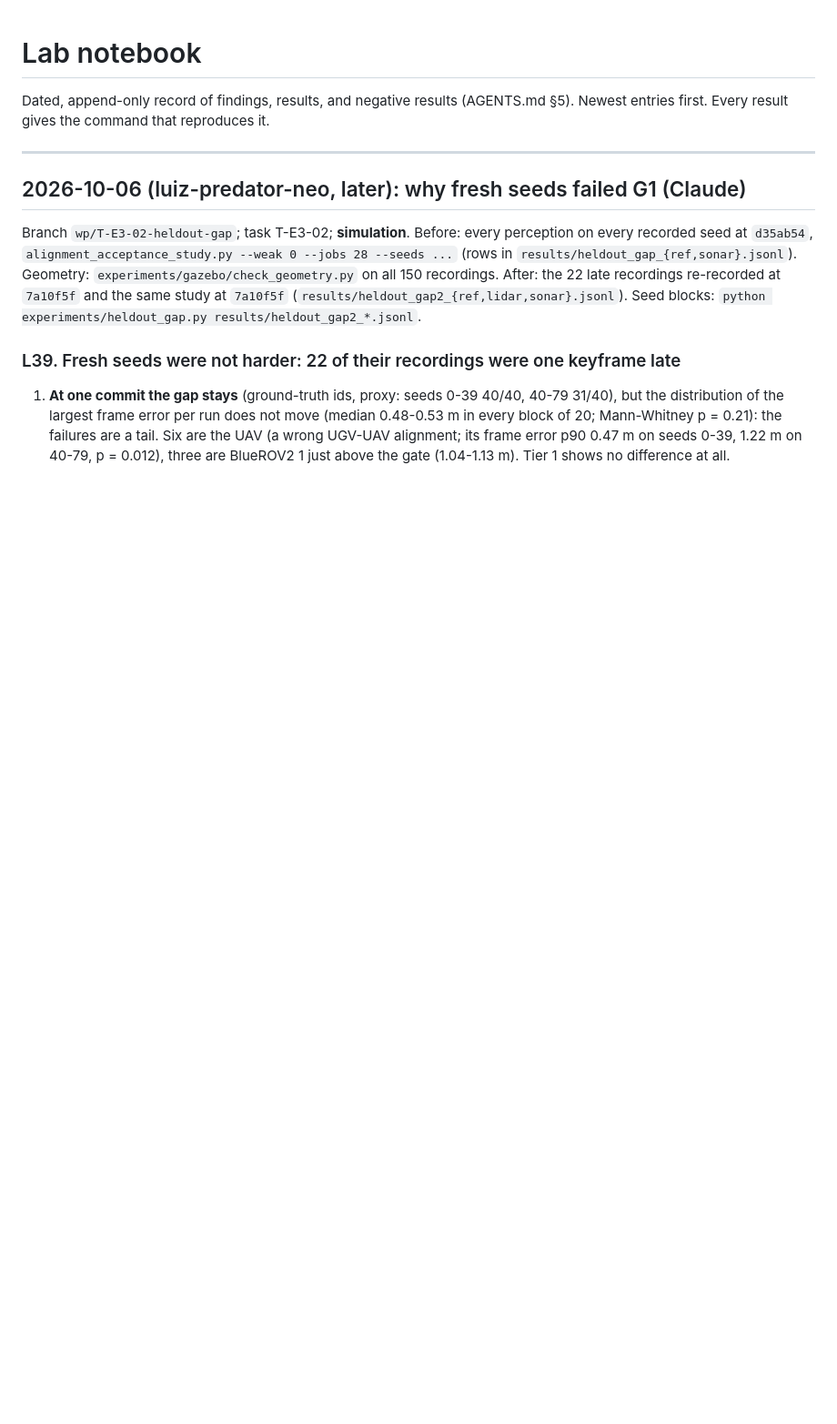
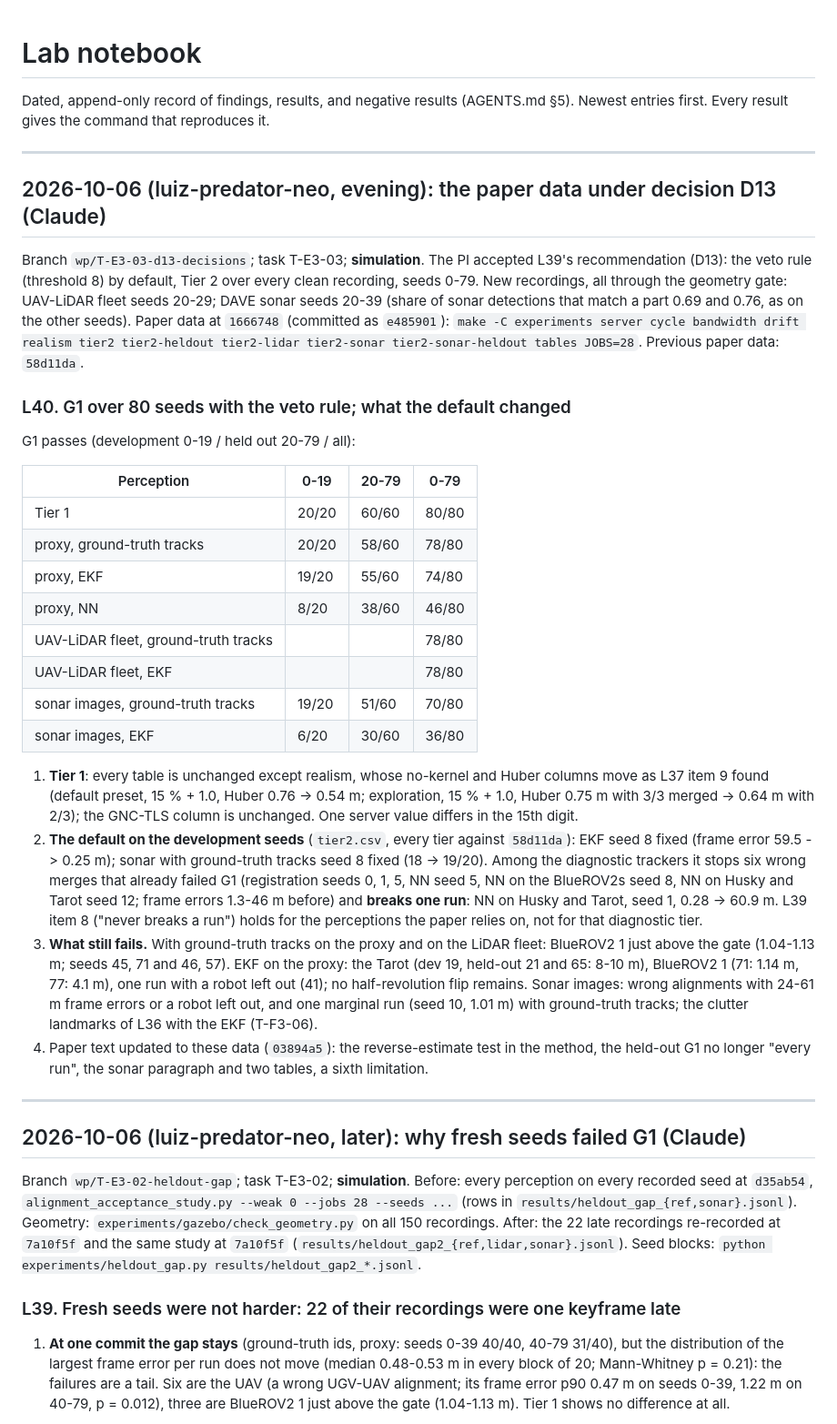
Before and after one commit to lesaf92/avatar_slam, a Markdown page: docs/LOG.md, the part around the change. Shown at 91% size. Rendered like a GitHub page; blank space fills up the shorter version.

Commit message:
docs: LOG L40 (paper data under D13), T-E3-03 to review, G1 note
G1 over 80 seeds with the veto rule: ground-truth tracks 78/80 (proxy), 78/80 (LiDAR fleet),
70/80 (sonar images); EKF 74/80, 78/80, 36/80. The default breaks one run of the diagnostic
NN-on-land tier (seed 1); L39 item 8 is qualified accordingly.

Task: T-E3-03

Co-Authored-By: Claude Opus 5.5 <noreply@anthropic.com>

```diff
--- a/docs/LOG.md
+++ b/docs/LOG.md
@@ -2,6 +2,53 @@
 
 Dated, append-only record of findings, results, and negative results (AGENTS.md §5).
 Newest entries first. Every result gives the command that reproduces it.
+
+---
+
+## 2026-10-06 (luiz-predator-neo, evening): the paper data under decision D13 (Claude)
+
+Branch `wp/T-E3-03-d13-decisions`; task T-E3-03; **simulation**. The PI accepted L39's
+recommendation (D13): the veto rule (threshold 8) by default, Tier 2 over every clean recording,
+seeds 0-79. New recordings, all through the geometry gate: UAV-LiDAR fleet seeds 20-29; DAVE sonar
+seeds 20-39 (share of sonar detections that match a part 0.69 and 0.76, as on the other seeds).
+Paper data at `1666748` (committed as `e485901`): `make -C experiments server cycle bandwidth drift
+realism tier2 tier2-heldout tier2-lidar tier2-sonar tier2-sonar-heldout tables JOBS=28`. Previous
+paper data: `58d11da`.
+
+### L40. G1 over 80 seeds with the veto rule; what the default changed
+
+G1 passes (development 0-19 / held out 20-79 / all):
+
+| Perception | 0-19 | 20-79 | 0-79 |
+|---|---|---|---|
+| Tier 1 | 20/20 | 60/60 | 80/80 |
+| proxy, ground-truth tracks | 20/20 | 58/60 | 78/80 |
+| proxy, EKF | 19/20 | 55/60 | 74/80 |
+| proxy, NN | 8/20 | 38/60 | 46/80 |
+| UAV-LiDAR fleet, ground-truth tracks | | | 78/80 |
+| UAV-LiDAR fleet, EKF | | | 78/80 |
+| sonar images, ground-truth tracks | 19/20 | 51/60 | 70/80 |
+| sonar images, EKF | 6/20 | 30/60 | 36/80 |
+
+1. **Tier 1**: every table is unchanged except realism, whose no-kernel and Huber columns move as
+   L37 item 9 found (default preset, 15 % + 1.0, Huber 0.76 -> 0.54 m; exploration, 15 % + 1.0,
+   Huber 0.75 m with 3/3 merged -> 0.64 m with 2/3); the GNC-TLS column is unchanged. One server
+   value differs in the 15th digit.
+2. **The default on the development seeds** (`tier2.csv`, every tier against `58d11da`): EKF seed 8
+   fixed (frame error 59.5 -> 0.25 m); sonar with ground-truth tracks seed 8 fixed (18 -> 19/20).
+   Among the diagnostic trackers it stops six wrong merges that already failed G1 (registration
+   seeds 0, 1, 5, NN seed 5, NN on the BlueROV2s seed 8, NN on Husky and Tarot seed 12; frame
+   errors 1.3-46 m before) and **breaks one run**: NN on Husky and Tarot, seed 1, 0.28 -> 60.9 m.
+   L39 item 8 ("never breaks a run") holds for the perceptions the paper relies on, not for that
+   diagnostic tier.
+3. **What still fails.** With ground-truth tracks on the proxy and on the LiDAR fleet: BlueROV2 1
+   just above the gate (1.04-1.13 m; seeds 45, 71 and 46, 57). EKF on the proxy: the Tarot (dev 19,
+   held-out 21 and 65: 8-10 m), BlueROV2 1 (71: 1.14 m, 77: 4.1 m), one run with a robot left out
+   (41); no half-revolution flip remains. Sonar images: wrong alignments with 24-61 m frame errors
+   or a robot left out, and one marginal run (seed 10, 1.01 m) with ground-truth tracks; the clutter
+   landmarks of L36 with the EKF (T-F3-06).
+4. Paper text updated to these data (`03894a5`): the reverse-estimate test in the method, the
+   held-out G1 no longer "every run", the sonar paragraph and two tables, a sixth limitation.
 
 ---
 
```
Also changed, not shown: docs/PLAN.md (+1 -1 lines), docs/TASKS.md (+4 -4 lines).
